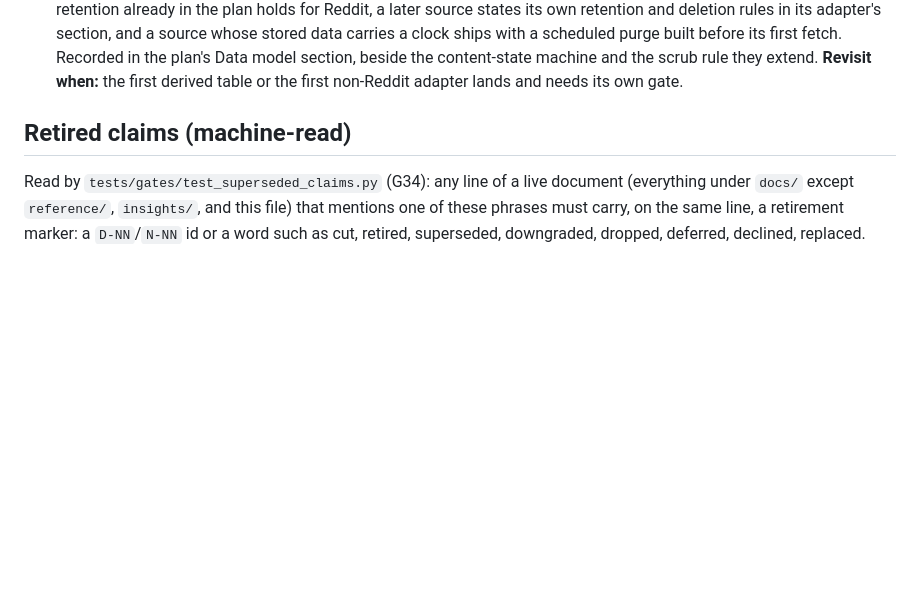
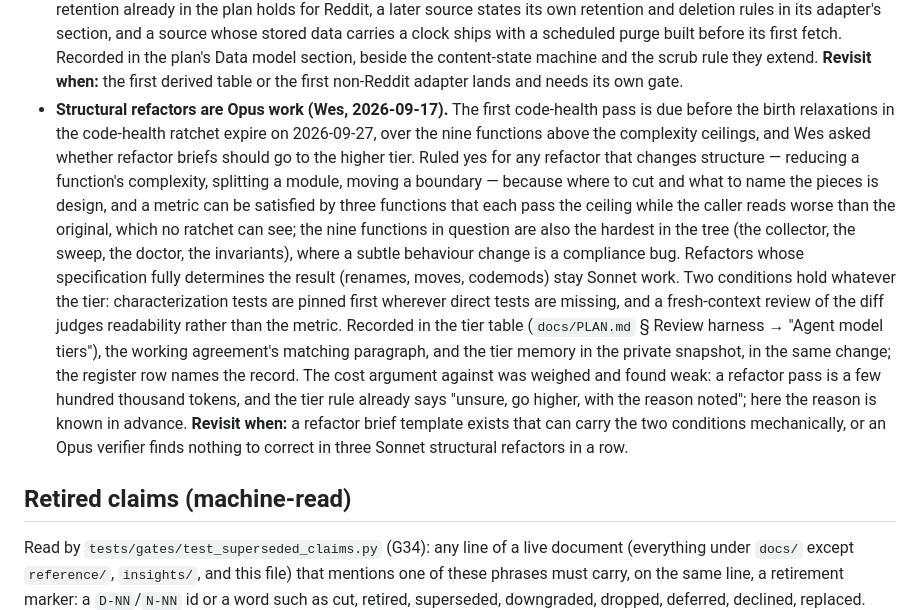
Before and after one commit to WhowellGit/threaddigest, a Markdown page: docs/decisions/DECISIONS.md, the part around the change. GitHub-like rendering; blank space fills up the shorter version.

Commit message:
Name structural refactors as Opus work in the tier table
Wes asked on 2026-09-17 whether refactor briefs should go to the higher
tier and agreed that they should when the refactor changes structure:
reducing a function's complexity, splitting a module, moving a boundary.
Where to cut and what to name the pieces is design, and a metric can be
satisfied by three functions that read worse than the one they replace.
Refactors whose specification fully determines the result stay Sonnet
work. Two conditions hold whatever the tier: characterization tests are
pinned first where direct tests are missing, and a fresh-context review
of the diff judges readability rather than the metric. The plan's tier
table, the working agreement's paragraph and the decisions log change
together; the tier memory follows in the private snapshot.

```diff
--- a/docs/decisions/DECISIONS.md
+++ b/docs/decisions/DECISIONS.md
@@ -518,6 +518,25 @@ Note (adversarial E16): SQLAlchemy exposes `ON CONFLICT DO UPDATE` per dialect (
   first fetch. Recorded in the plan's Data model section, beside the content-state machine and the
   scrub rule they extend. **Revisit when:** the first derived table or the first non-Reddit
   adapter lands and needs its own gate.
+- **Structural refactors are Opus work (Wes, 2026-09-17).** The first code-health pass is due
+  before the birth relaxations in the code-health ratchet expire on 2026-09-27, over the nine
+  functions above the complexity ceilings, and Wes asked whether refactor briefs should go to the
+  higher tier. Ruled yes for any refactor that changes structure — reducing a function's
+  complexity, splitting a module, moving a boundary — because where to cut and what to name the
+  pieces is design, and a metric can be satisfied by three functions that each pass the ceiling
+  while the caller reads worse than the original, which no ratchet can see; the nine functions in
+  question are also the hardest in the tree (the collector, the sweep, the doctor, the
+  invariants), where a subtle behaviour change is a compliance bug. Refactors whose specification
+  fully determines the result (renames, moves, codemods) stay Sonnet work. Two conditions hold
+  whatever the tier: characterization tests are pinned first wherever direct tests are missing,
+  and a fresh-context review of the diff judges readability rather than the metric. Recorded in
+  the tier table (`docs/PLAN.md` § Review harness → "Agent model tiers"), the working agreement's
+  matching paragraph, and the tier memory in the private snapshot, in the same change; the
+  register row names the record. The cost argument against was weighed and found weak: a
+  refactor pass is a few hundred thousand tokens, and the tier rule already says "unsure, go
+  higher, with the reason noted"; here the reason is known in advance. **Revisit when:** a
+  refactor brief template exists that can carry the two conditions mechanically, or an Opus
+  verifier finds nothing to correct in three Sonnet structural refactors in a row.
 
 ## Retired claims (machine-read)
 
```
Also changed, not shown: CLAUDE.md (+3 -2 lines), docs/PLAN.md (+3 -3 lines).
